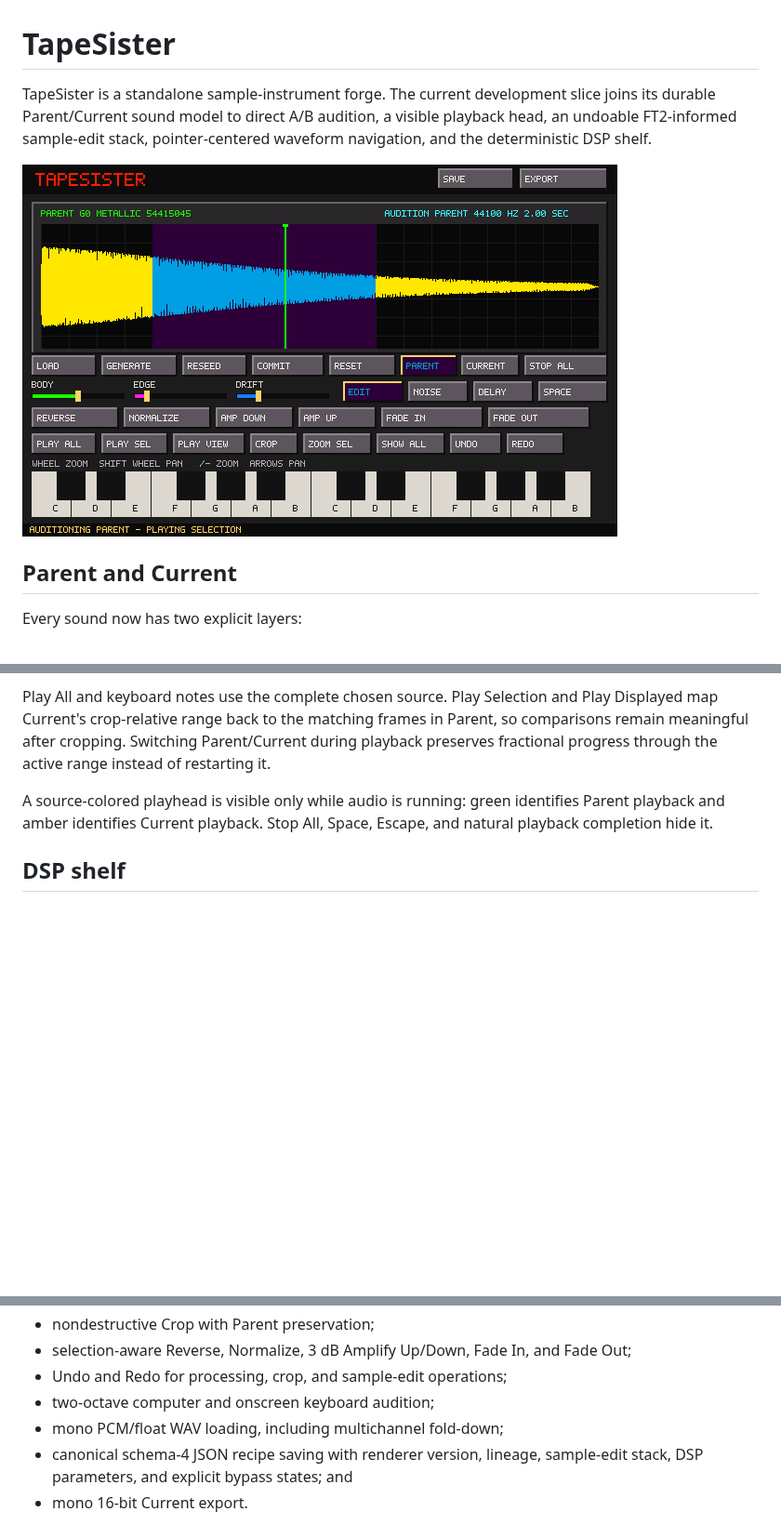
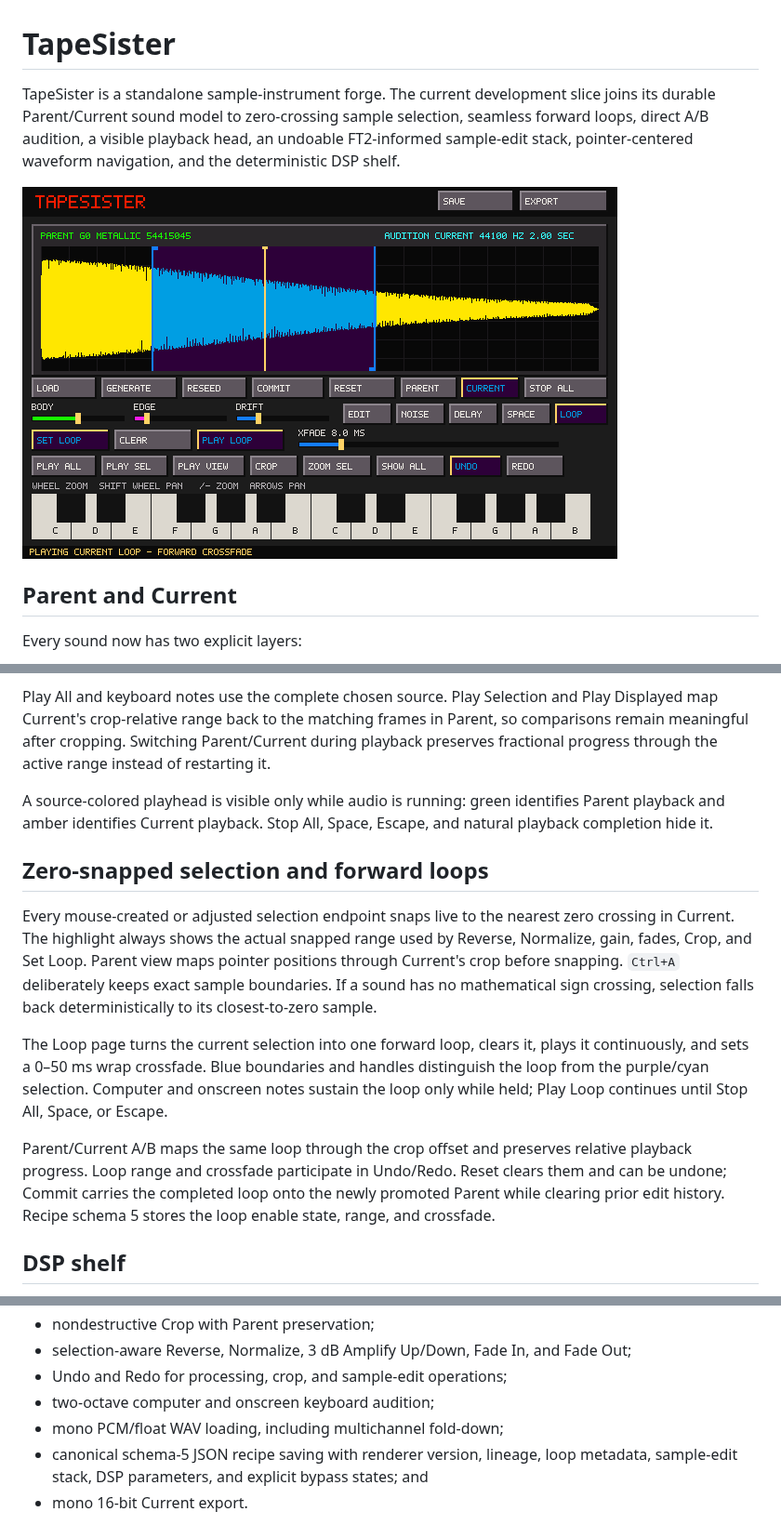
Before and after one commit to Ehule/TapeSister, a Markdown page: README.md, 3 parts joined by grey strips. Shown at 93% size. GitHub-like rendering; pictures changed too: docs/loop-editor-preview.png (added); blank space fills up the shorter version.

Commit message:
Add zero-snapped forward loop editor

```diff
--- a/README.md
+++ b/README.md
@@ -1,8 +1,8 @@
 # TapeSister
 
-TapeSister is a standalone sample-instrument forge. The current development slice joins its durable Parent/Current sound model to direct A/B audition, a visible playback head, an undoable FT2-informed sample-edit stack, pointer-centered waveform navigation, and the deterministic DSP shelf.
+TapeSister is a standalone sample-instrument forge. The current development slice joins its durable Parent/Current sound model to zero-crossing sample selection, seamless forward loops, direct A/B audition, a visible playback head, an undoable FT2-informed sample-edit stack, pointer-centered waveform navigation, and the deterministic DSP shelf.
 
-![TapeSister Parent/Current A/B audition and playhead](docs/ab-playhead-preview.png)
+![TapeSister zero-snapped forward loop editor](docs/loop-editor-preview.png)
 
 ## Parent and Current
 
@@ -24,6 +24,14 @@ The **Parent** and **Current** buttons choose what every playback trigger auditi
 Play All and keyboard notes use the complete chosen source. Play Selection and Play Displayed map Current's crop-relative range back to the matching frames in Parent, so comparisons remain meaningful after cropping. Switching Parent/Current during playback preserves fractional progress through the active range instead of restarting it.
 
 A source-colored playhead is visible only while audio is running: green identifies Parent playback and amber identifies Current playback. Stop All, Space, Escape, and natural playback completion hide it.
+
+## Zero-snapped selection and forward loops
+
+Every mouse-created or adjusted selection endpoint snaps live to the nearest zero crossing in Current. The highlight always shows the actual snapped range used by Reverse, Normalize, gain, fades, Crop, and Set Loop. Parent view maps pointer positions through Current's crop before snapping. `Ctrl+A` deliberately keeps exact sample boundaries. If a sound has no mathematical sign crossing, selection falls back deterministically to its closest-to-zero sample.
+
+The Loop page turns the current selection into one forward loop, clears it, plays it continuously, and sets a 0–50 ms wrap crossfade. Blue boundaries and handles distinguish the loop from the purple/cyan selection. Computer and onscreen notes sustain the loop only while held; Play Loop continues until Stop All, Space, or Escape.
+
+Parent/Current A/B maps the same loop through the crop offset and preserves relative playback progress. Loop range and crossfade participate in Undo/Redo. Reset clears them and can be undone; Commit carries the completed loop onto the newly promoted Parent while clearing prior edit history. Recipe schema 5 stores the loop enable state, range, and crossfade.
 
 ## DSP shelf
 
@@ -48,7 +56,7 @@ Every stage is equally available to generated and imported Parents. Bypass is ex
 - Undo and Redo for processing, crop, and sample-edit operations;
 - two-octave computer and onscreen keyboard audition;
 - mono PCM/float WAV loading, including multichannel fold-down;
-- canonical schema-4 JSON recipe saving with renderer version, lineage, sample-edit stack, DSP parameters, and explicit bypass states; and
+- canonical schema-5 JSON recipe saving with renderer version, lineage, loop metadata, sample-edit stack, DSP parameters, and explicit bypass states; and
 - mono 16-bit Current export.
 
 Sample edits run deterministically between the preserved Parent and the live DSP. With no selection they affect the whole Current; with a selection they affect only that range. Commit prints the heard result into the next Parent generation and clears both the edit stack and Undo/Redo history.
```
Also changed, not shown: other parts of README.md (+1 -1 lines), docs/PARENT_CURRENT_MODEL.md (+2 -0 lines), docs/X220_CHECKLIST.md (+19 -1 lines), 9 other files.
